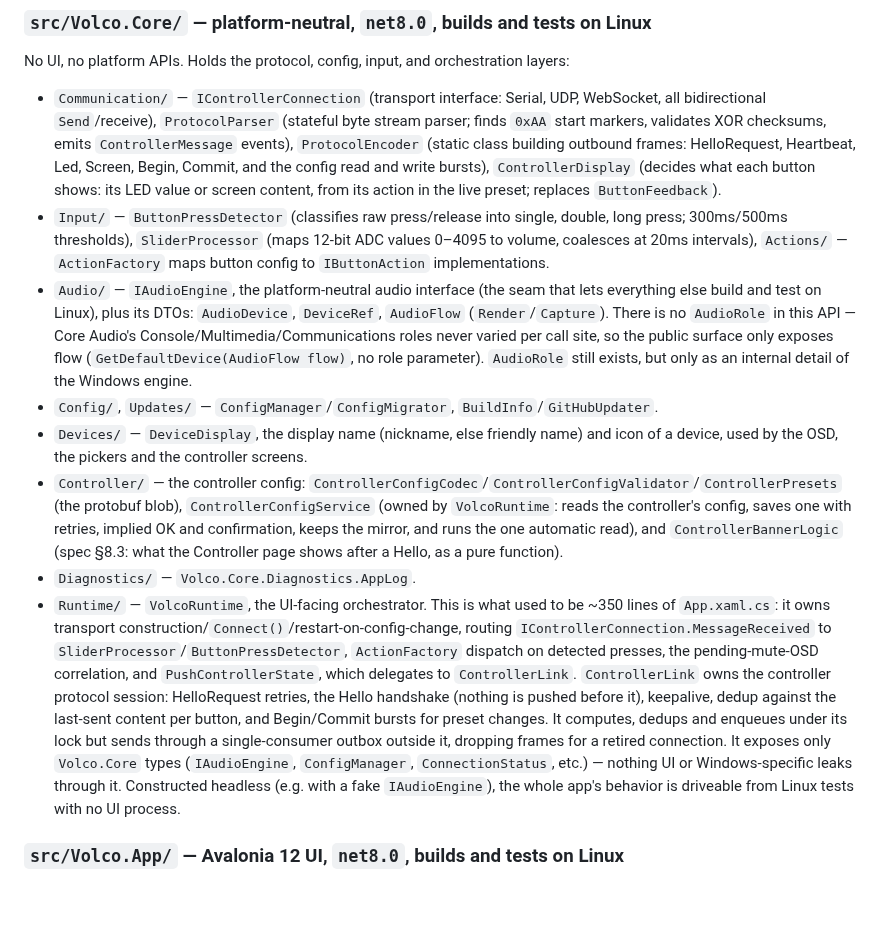
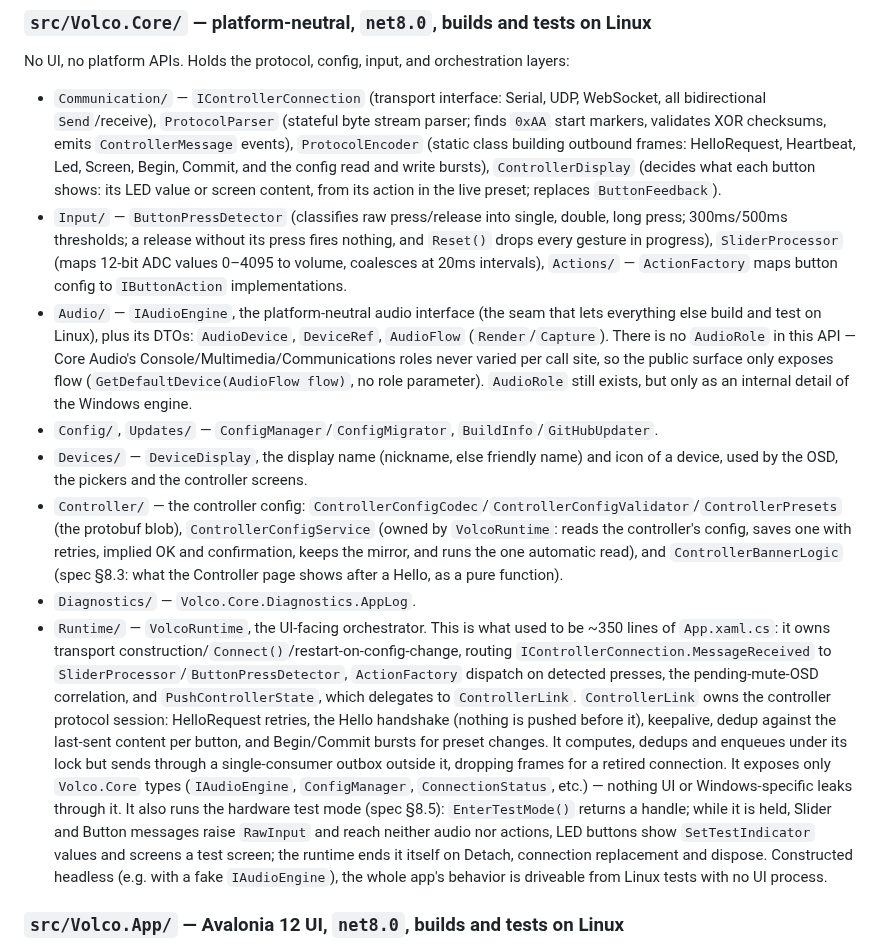
Before and after one commit to ToMeRhh/volco, a Markdown page: CLAUDE.md, the part around one of its changes. Rendered like a GitHub page; blank space fills up the shorter version.

Commit message:
docs: Controller page, test mode and the hardware checklist
Co-Authored-By: Claude Opus 5.5 <noreply@anthropic.com>
Claude-Session: https://claude.ai/code/session_01JBDpQMzx2Lo7PfRrKmt7Fw

```diff
--- a/CLAUDE.md
+++ b/CLAUDE.md
@@ -46,13 +46,13 @@ Volco is a Windows system tray app that controls PC audio via an external hardwa
 
 No UI, no platform APIs. Holds the protocol, config, input, and orchestration layers:
 - `Communication/` — `IControllerConnection` (transport interface: Serial, UDP, WebSocket, all bidirectional `Send`/receive), `ProtocolParser` (stateful byte stream parser; finds `0xAA` start markers, validates XOR checksums, emits `ControllerMessage` events), `ProtocolEncoder` (static class building outbound frames: HelloRequest, Heartbeat, Led, Screen, Begin, Commit, and the config read and write bursts), `ControllerDisplay` (decides what each button shows: its LED value or screen content, from its action in the live preset; replaces `ButtonFeedback`).
-- `Input/` — `ButtonPressDetector` (classifies raw press/release into single, double, long press; 300ms/500ms thresholds), `SliderProcessor` (maps 12-bit ADC values 0–4095 to volume, coalesces at 20ms intervals), `Actions/` — `ActionFactory` maps button config to `IButtonAction` implementations.
+- `Input/` — `ButtonPressDetector` (classifies raw press/release into single, double, long press; 300ms/500ms thresholds; a release without its press fires nothing, and `Reset()` drops every gesture in progress), `SliderProcessor` (maps 12-bit ADC values 0–4095 to volume, coalesces at 20ms intervals), `Actions/` — `ActionFactory` maps button config to `IButtonAction` implementations.
 - `Audio/` — `IAudioEngine`, the platform-neutral audio interface (the seam that lets everything else build and test on Linux), plus its DTOs: `AudioDevice`, `DeviceRef`, `AudioFlow` (`Render`/`Capture`). There is no `AudioRole` in this API — Core Audio's Console/Multimedia/Communications roles never varied per call site, so the public surface only exposes flow (`GetDefaultDevice(AudioFlow flow)`, no role parameter). `AudioRole` still exists, but only as an internal detail of the Windows engine.
 - `Config/`, `Updates/` — `ConfigManager`/`ConfigMigrator`, `BuildInfo`/`GitHubUpdater`.
 - `Devices/` — `DeviceDisplay`, the display name (nickname, else friendly name) and icon of a device, used by the OSD, the pickers and the controller screens.
 - `Controller/` — the controller config: `ControllerConfigCodec`/`ControllerConfigValidator`/`ControllerPresets` (the protobuf blob), `ControllerConfigService` (owned by `VolcoRuntime`: reads the controller's config, saves one with retries, implied OK and confirmation, keeps the mirror, and runs the one automatic read), and `ControllerBannerLogic` (spec §8.3: what the Controller page shows after a Hello, as a pure function).
 - `Diagnostics/` — `Volco.Core.Diagnostics.AppLog`.
-- `Runtime/` — `VolcoRuntime`, the UI-facing orchestrator. This is what used to be ~350 lines of `App.xaml.cs`: it owns transport construction/`Connect()`/restart-on-config-change, routing `IControllerConnection.MessageReceived` to `SliderProcessor`/`ButtonPressDetector`, `ActionFactory` dispatch on detected presses, the pending-mute-OSD correlation, and `PushControllerState`, which delegates to `ControllerLink`. `ControllerLink` owns the controller protocol session: HelloRequest retries, the Hello handshake (nothing is pushed before it), keepalive, dedup against the last-sent content per button, and Begin/Commit bursts for preset changes. It computes, dedups and enqueues under its lock but sends through a single-consumer outbox outside it, dropping frames for a retired connection. It exposes only `Volco.Core` types (`IAudioEngine`, `ConfigManager`, `ConnectionStatus`, etc.) — nothing UI or Windows-specific leaks through it. Constructed headless (e.g. with a fake `IAudioEngine`), the whole app's behavior is driveable from Linux tests with no UI process.
+- `Runtime/` — `VolcoRuntime`, the UI-facing orchestrator. This is what used to be ~350 lines of `App.xaml.cs`: it owns transport construction/`Connect()`/restart-on-config-change, routing `IControllerConnection.MessageReceived` to `SliderProcessor`/`ButtonPressDetector`, `ActionFactory` dispatch on detected presses, the pending-mute-OSD correlation, and `PushControllerState`, which delegates to `ControllerLink`. `ControllerLink` owns the controller protocol session: HelloRequest retries, the Hello handshake (nothing is pushed before it), keepalive, dedup against the last-sent content per button, and Begin/Commit bursts for preset changes. It computes, dedups and enqueues under its lock but sends through a single-consumer outbox outside it, dropping frames for a retired connection. It exposes only `Volco.Core` types (`IAudioEngine`, `ConfigManager`, `ConnectionStatus`, etc.) — nothing UI or Windows-specific leaks through it. It also runs the hardware test mode (spec §8.5): `EnterTestMode()` returns a handle; while it is held, Slider and Button messages raise `RawInput` and reach neither audio nor actions, LED buttons show `SetTestIndicator` values and screens a test screen; the runtime ends it itself on Detach, connection replacement and dispose. Constructed headless (e.g. with a fake `IAudioEngine`), the whole app's behavior is driveable from Linux tests with no UI process.
 
 ### `src/Volco.App/` — Avalonia 12 UI, `net8.0`, builds and tests on Linux
 
```
Also changed, not shown: other parts of CLAUDE.md (+1 -1 lines), 1 other file.
